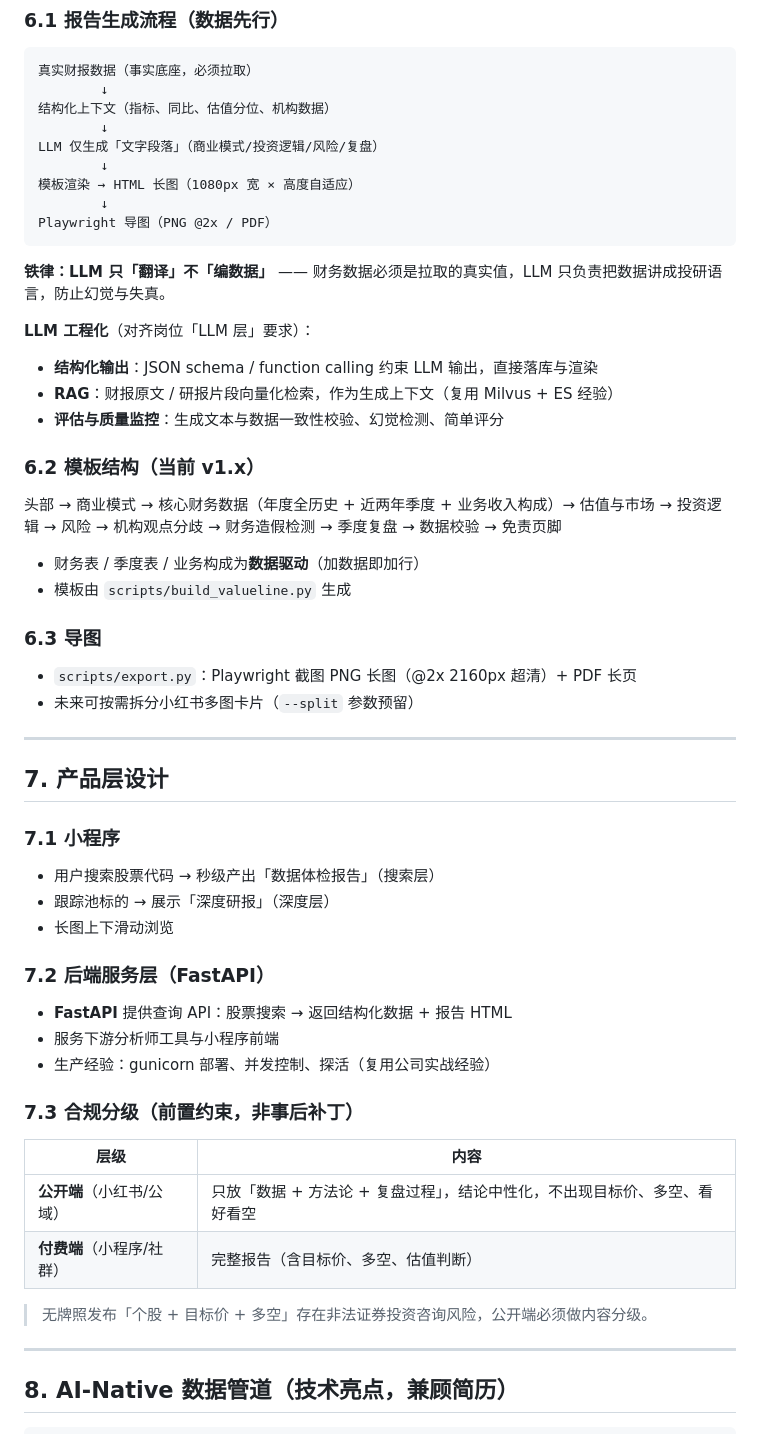
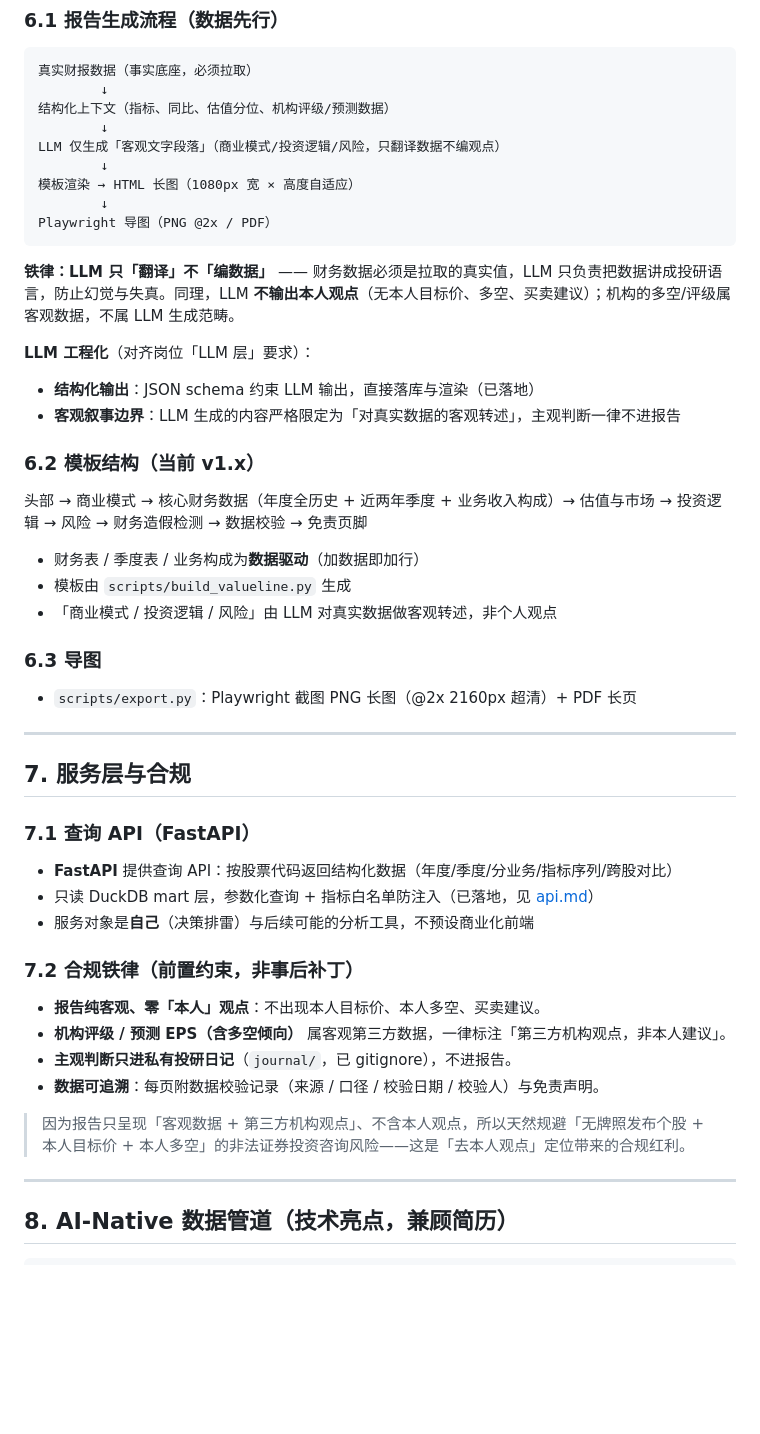
Before and after one commit to lx126126/ai_augmented_fundamental_investment, a Markdown page: docs/architecture.md, the part around one of its changes. Rendered like a GitHub page; blank space fills up the shorter version.

````diff
--- a/docs/architecture.md
+++ b/docs/architecture.md
@@ -141,59 +133,52 @@
 ```
 真实财报数据（事实底座，必须拉取）
         ↓
-结构化上下文（指标、同比、估值分位、机构数据）
+结构化上下文（指标、同比、估值分位、机构评级/预测数据）
         ↓
-LLM 仅生成「文字段落」（商业模式/投资逻辑/风险/复盘）
+LLM 仅生成「客观文字段落」（商业模式/投资逻辑/风险，只翻译数据不编观点）
         ↓
 模板渲染 → HTML 长图（1080px 宽 × 高度自适应）
         ↓
 Playwright 导图（PNG @2x / PDF）
 ```
 
-**铁律：LLM 只「翻译」不「编数据」** —— 财务数据必须是拉取的真实值，LLM 只负责把数据讲成投研语言，防止幻觉与失真。
+**铁律：LLM 只「翻译」不「编数据」** —— 财务数据必须是拉取的真实值，LLM 只负责把数据讲成投研语言，防止幻觉与失真。同理，LLM **不输出本人观点**（无本人目标价、多空、买卖建议）；机构的多空/评级属客观数据，不属 LLM 生成范畴。
 
 **LLM 工程化**（对齐岗位「LLM 层」要求）：
 
-- **结构化输出**：JSON schema / function calling 约束 LLM 输出，直接落库与渲染
-- **RAG**：财报原文 / 研报片段向量化检索，作为生成上下文（复用 Milvus + ES 经验）
-- **评估与质量监控**：生成文本与数据一致性校验、幻觉检测、简单评分
+- **结构化输出**：JSON schema 约束 LLM 输出，直接落库与渲染（已落地）
+- **客观叙事边界**：LLM 生成的内容严格限定为「对真实数据的客观转述」，主观判断一律不进报告
 
 ### 6.2 模板结构（当前 v1.x）
 
-头部 → 商业模式 → 核心财务数据（年度全历史 + 近两年季度 + 业务收入构成）→ 估值与市场 → 投资逻辑 → 风险 → 机构观点分歧 → 财务造假检测 → 季度复盘 → 数据校验 → 免责页脚
+头部 → 商业模式 → 核心财务数据（年度全历史 + 近两年季度 + 业务收入构成）→ 估值与市场 → 投资逻辑 → 风险 → 财务造假检测 → 数据校验 → 免责页脚
 
 - 财务表 / 季度表 / 业务构成为**数据驱动**（加数据即加行）
 - 模板由 `scripts/build_valueline.py` 生成
+- 「商业模式 / 投资逻辑 / 风险」由 LLM 对真实数据做客观转述，非个人观点
 
 ### 6.3 导图
 
 - `scripts/export.py`：Playwright 截图 PNG 长图（@2x 2160px 超清）+ PDF 长页
-- 未来可按需拆分小红书多图卡片（`--split` 参数预留）
 
 ---
 
-## 7. 产品层设计
+## 7. 服务层与合规
 
-### 7.1 小程序
+### 7.1 查询 API（FastAPI）
 
-- 用户搜索股票代码 → 秒级产出「数据体检报告」（搜索层）
-- 跟踪池标的 → 展示「深度研报」（深度层）
-- 长图上下滑动浏览
+- **FastAPI** 提供查询 API：按股票代码返回结构化数据（年度/季度/分业务/指标序列/跨股对比）
+- 只读 DuckDB mart 层，参数化查询 + 指标白名单防注入（已落地，见 [api.md](api.md)）
+- 服务对象是**自己**（决策排雷）与后续可能的分析工具，不预设商业化前端
 
-### 7.2 后端服务层（FastAPI）
+### 7.2 合规铁律（前置约束，非事后补丁）
 
-- **FastAPI** 提供查询 API：股票搜索 → 返回结构化数据 + 报告 HTML
-- 服务下游分析师工具与小程序前端
-- 生产经验：gunicorn 部署、并发控制、探活（复用公司实战经验）
+- **报告纯客观、零「本人」观点**：不出现本人目标价、本人多空、买卖建议。
+- **机构评级 / 预测 EPS（含多空倾向）** 属客观第三方数据，一律标注「第三方机构观点，非本人建议」。
+- **主观判断只进私有投研日记**（`journal/`，已 gitignore），不进报告。
+- **数据可追溯**：每页附数据校验记录（来源 / 口径 / 校验日期 / 校验人）与免责声明。
 
-### 7.3 合规分级（前置约束，非事后补丁）
-
-| 层级 | 内容 |
-|------|------|
-| **公开端**（小红书/公域） | 只放「数据 + 方法论 + 复盘过程」，结论中性化，不出现目标价、多空、看好看空 |
-| **付费端**（小程序/社群） | 完整报告（含目标价、多空、估值判断） |
-
-> 无牌照发布「个股 + 目标价 + 多空」存在非法证券投资咨询风险，公开端必须做内容分级。
+> 因为报告只呈现「客观数据 + 第三方机构观点」、不含本人观点，所以天然规避「无牌照发布个股 + 本人目标价 + 本人多空」的非法证券投资咨询风险——这是「去本人观点」定位带来的合规红利。
 
 ---
 
````
Also changed, not shown: other parts of docs/architecture.md (+34 -43 lines), README.md (+6 -6 lines).
